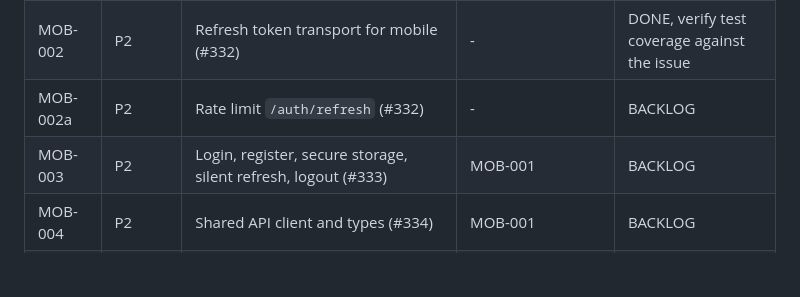
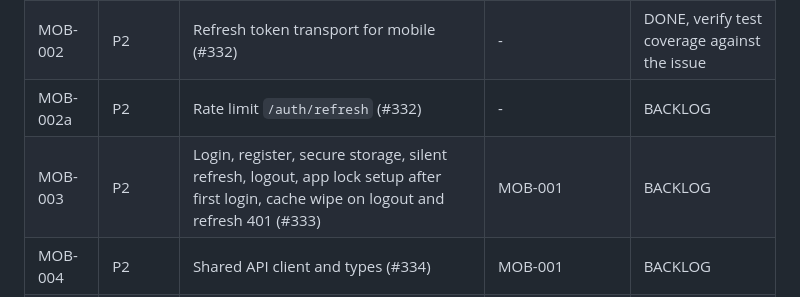
Before and after one commit to Samyak-Shreyash/expense_analyzer, a Markdown page: docs/backlog/BACKLOG.md, the part around the change. Rendered like a GitHub page; blank space fills up the shorter version.

Commit message:
docs(mobile): align backlog with updated issue #333
Co-Authored-By: Claude Opus 5.5 <noreply@anthropic.com>

```diff
--- a/docs/backlog/BACKLOG.md
+++ b/docs/backlog/BACKLOG.md
@@ -143,7 +143,7 @@ Starts after the core vertical slice. Scope and blocked items are in `MVP-REQUIR
 | MOB-001 | P2 | Scaffold `mobile/`, lint, tests, CI (#331) | - | BACKLOG |
 | MOB-002 | P2 | Refresh token transport for mobile (#332) | - | DONE, verify test coverage against the issue |
 | MOB-002a | P2 | Rate limit `/auth/refresh` (#332) | - | BACKLOG |
-| MOB-003 | P2 | Login, register, secure storage, silent refresh, logout (#333) | MOB-001 | BACKLOG |
+| MOB-003 | P2 | Login, register, secure storage, silent refresh, logout, app lock setup after first login, cache wipe on logout and refresh 401 (#333) | MOB-001 | BACKLOG |
 | MOB-004 | P2 | Shared API client and types (#334) | MOB-001 | BACKLOG |
 | MOB-005 | P2 | Dashboard; balances are Phase 2 (#335) | MOB-003, MOB-004 | BACKLOG |
 | MOB-006 | P2 | Transactions (#336) | MOB-003, MOB-004 | BACKLOG |
```
